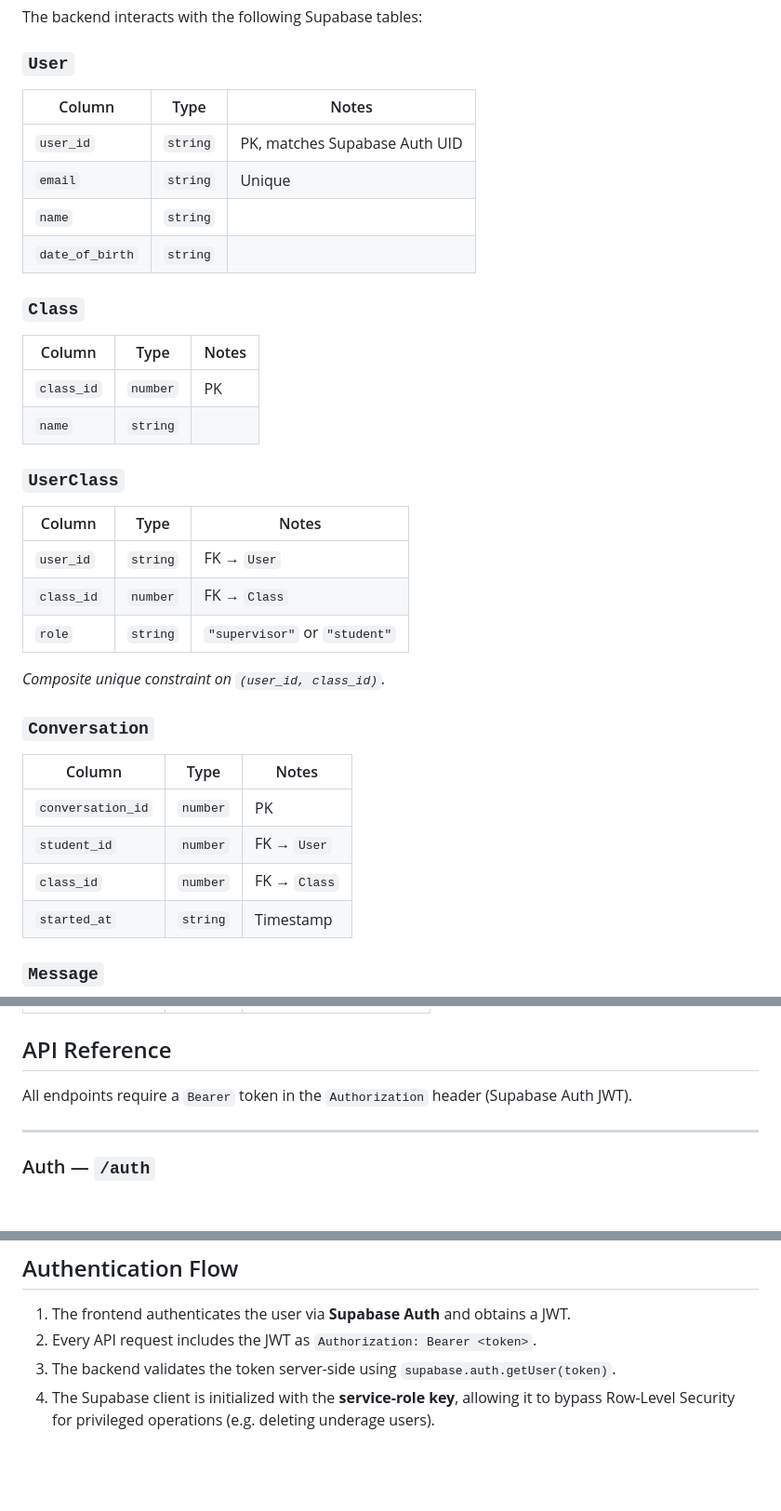
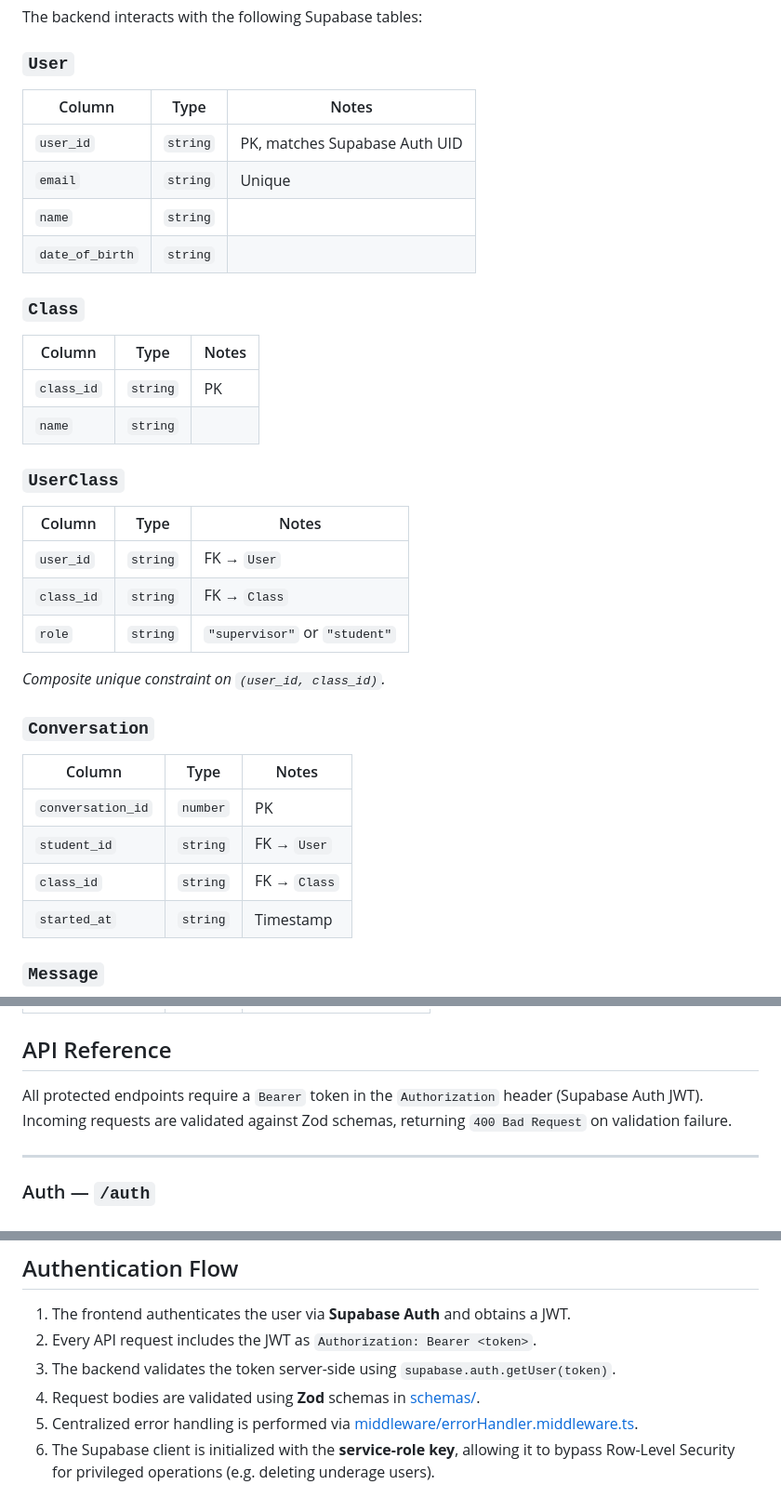
Before and after one commit to anonymous-basenji/gotutor-ai, a Markdown page: backend/README.md, 3 parts joined by grey strips. Shown at 93% size. Rendered like a GitHub page; blank space fills up the shorter version.

```diff
--- a/backend/README.md
+++ b/backend/README.md
@@ -64,18 +93,18 @@ The backend interacts with the following Supabase tables:
 
 ### `User`
 
-| Column          | Type     | Notes             |
-| --------------- | -------- | ----------------- |
+| Column          | Type     | Notes                         |
+| --------------- | -------- | ----------------------------- |
 | `user_id`       | `string` | PK, matches Supabase Auth UID |
-| `email`         | `string` | Unique            |
-| `name`          | `string` |                   |
-| `date_of_birth` | `string` |                   |
+| `email`         | `string` | Unique                        |
+| `name`          | `string` |                               |
+| `date_of_birth` | `string` |                               |
 
 ### `Class`
 
 | Column     | Type     | Notes |
 | ---------- | -------- | ----- |
-| `class_id` | `number` | PK    |
+| `class_id` | `string` | PK    |
 | `name`     | `string` |       |
 
 ### `UserClass`
@@ -83,7 +112,7 @@ The backend interacts with the following Supabase tables:
 | Column     | Type     | Notes                                  |
 | ---------- | -------- | -------------------------------------- |
 | `user_id`  | `string` | FK → `User`                           |
-| `class_id` | `number` | FK → `Class`                          |
+| `class_id` | `string` | FK → `Class`                          |
 | `role`     | `string` | `"supervisor"` or `"student"`          |
 
 *Composite unique constraint on `(user_id, class_id)`.*
@@ -93,8 +122,8 @@ The backend interacts with the following Supabase tables:
 | Column            | Type     | Notes        |
 | ----------------- | -------- | ------------ |
 | `conversation_id` | `number` | PK           |
-| `student_id`      | `number` | FK → `User`  |
-| `class_id`        | `number` | FK → `Class` |
+| `student_id`      | `string` | FK → `User`  |
+| `class_id`        | `string` | FK → `Class` |
 | `started_at`      | `string` | Timestamp    |
 
 ### `Message`
@@ -109,7 +138,7 @@ The backend interacts with the following Supabase tables:
 
 ## API Reference
 
-All endpoints require a `Bearer` token in the `Authorization` header (Supabase Auth JWT).
+All protected endpoints require a `Bearer` token in the `Authorization` header (Supabase Auth JWT). Incoming requests are validated against Zod schemas, returning `400 Bad Request` on validation failure.
 
 ---
 
@@ -414,4 +445,6 @@ Health-check endpoint. Returns:
 1. The frontend authenticates the user via **Supabase Auth** and obtains a JWT.
 2. Every API request includes the JWT as `Authorization: Bearer <token>`.
 3. The backend validates the token server-side using `supabase.auth.getUser(token)`.
-4. The Supabase client is initialized with the **service-role key**, allowing it to bypass Row-Level Security for privileged operations (e.g. deleting underage users).
+4. Request bodies are validated using **Zod** schemas in [schemas/](file:///c:/Users/Andre/Development/gotutor-ai/backend/schemas).
+5. Centralized error handling is performed via [middleware/errorHandler.middleware.ts](file:///c:/Users/Andre/Development/gotutor-ai/backend/middleware/errorHandler.middleware.ts).
+6. The Supabase client is initialized with the **service-role key**, allowing it to bypass Row-Level Security for privileged operations (e.g. deleting underage users).
```
Also changed, not shown: other parts of backend/README.md (+51 -20 lines).
